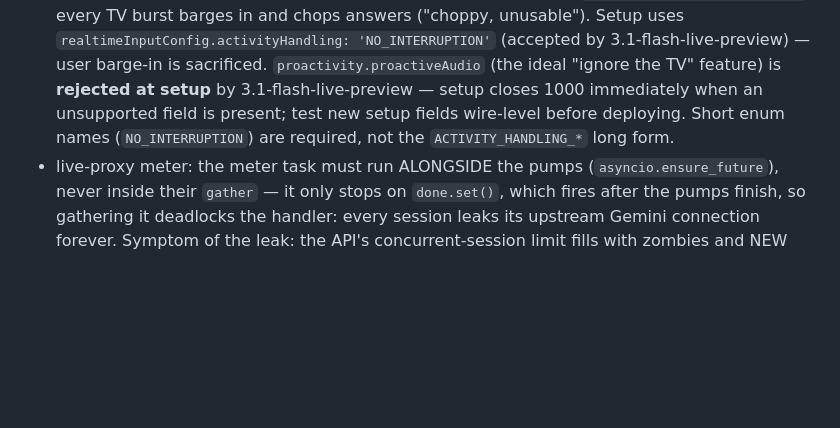
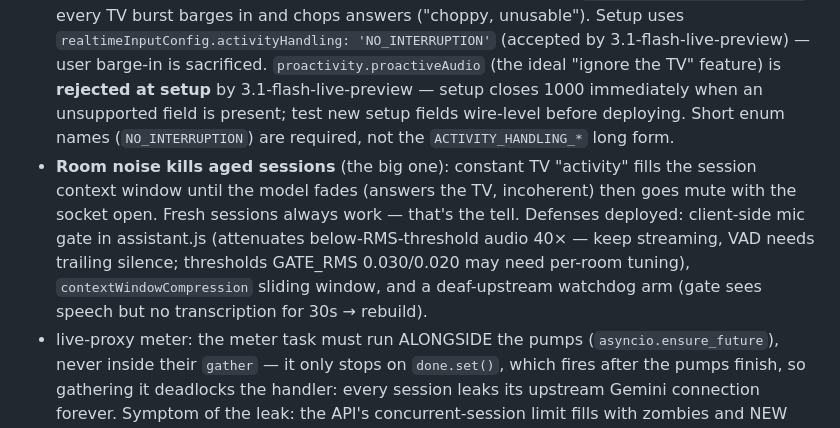
Before and after one commit to xaxjon/XaMedia, a Markdown page: HANDOVER.md, the part around the change. Drawn GitHub-style; blank space fills up the shorter version.

Commit message:
Handover: room-noise/context-window degradation + mic gate notes

```diff
--- a/HANDOVER.md
+++ b/HANDOVER.md
@@ -42,6 +42,7 @@ Kiosk-native overlay (orb, captions, dive-straight-into-talk) → `kiosk-live-pr
 - Tool calling: `tools` in the setup message; server sends `toolCall.functionCalls[]` (`id`, `name`, `args`); client answers `toolResponse.functionResponses[]` (`id`, `name`, `response`). Executed **browser-side** in assistant.js — the proxy stays a dumb relay.
 - **Silent stalls happen** (seen 2026-09-18 during a Gemini demand spike): the socket stays open but the model goes mute mid-session — no close frame, no error. Defenses: assistant.js stall watchdog (user spoke + nothing downstream for 25s → rebuild session, max 2 auto-restarts) and a 12s timeout on every tool executor so a hung kiosk API can't wedge a turn. Every teardown nulls `ws.onclose` first, or the stale handler kills the fresh session.
 - **Room TV breaks VAD**: the kiosk mic hears the TV; with default `START_OF_ACTIVITY_INTERRUPTS` every TV burst barges in and chops answers ("choppy, unusable"). Setup uses `realtimeInputConfig.activityHandling: 'NO_INTERRUPTION'` (accepted by 3.1-flash-live-preview) — user barge-in is sacrificed. `proactivity.proactiveAudio` (the ideal "ignore the TV" feature) is **rejected at setup** by 3.1-flash-live-preview — setup closes 1000 immediately when an unsupported field is present; test new setup fields wire-level before deploying. Short enum names (`NO_INTERRUPTION`) are required, not the `ACTIVITY_HANDLING_*` long form.
+- **Room noise kills aged sessions** (the big one): constant TV "activity" fills the session context window until the model fades (answers the TV, incoherent) then goes mute with the socket open. Fresh sessions always work — that's the tell. Defenses deployed: client-side mic gate in assistant.js (attenuates below-RMS-threshold audio 40× — keep streaming, VAD needs trailing silence; thresholds GATE_RMS 0.030/0.020 may need per-room tuning), `contextWindowCompression` sliding window, and a deaf-upstream watchdog arm (gate sees speech but no transcription for 30s → rebuild).
 - live-proxy meter: the meter task must run ALONGSIDE the pumps (`asyncio.ensure_future`), never inside their `gather` — it only stops on `done.set()`, which fires after the pumps finish, so gathering it deadlocks the handler: every session leaks its upstream Gemini connection forever. Symptom of the leak: the API's concurrent-session limit fills with zombies and NEW sessions connect then get nothing back (`down=0B`, setup never completes). Fixed 2026-09-18 (second attempt — the first put `done.set()` in a `finally` that only runs after the same deadlocked gather). Verify after any proxy change: connect a session, close it, expect a `disconnected` line and the meter to stop ticking.
 
 ## Assistant tools, memory, proactive (Phase 2, done 2026-09-18)
```
